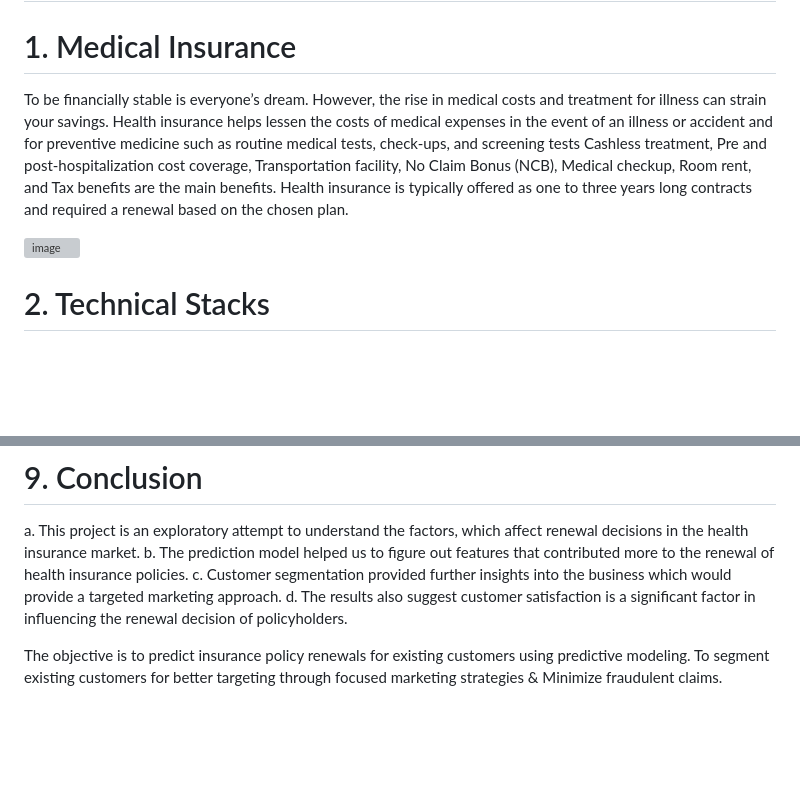
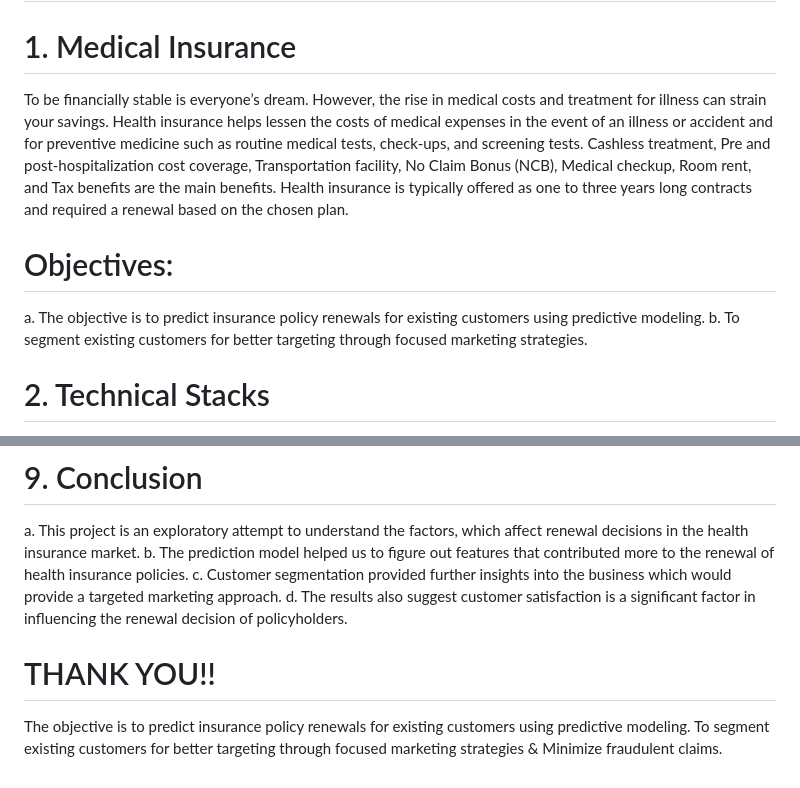
Before and after one commit to picoders1/HEALTH-INSURANCE-RENEWAL-PREDICTION-and-CUSTOMER-SEGMENTATION-ANALYSIS, a Markdown page: README.md, 2 parts joined by grey strips. Drawn GitHub-style; blank space fills up the shorter version; grey boxes are pictures that could not be loaded.

```diff
--- a/README.md
+++ b/README.md
@@ -3,10 +3,11 @@
 
 # 1. Medical Insurance
 
-To be financially stable is everyone’s dream. However, the rise in medical costs and treatment for illness can strain your savings. Health insurance helps lessen the costs of medical expenses in the event of an illness or accident and for preventive medicine such as routine medical tests, check-ups, and screening tests
-Cashless treatment, Pre and post-hospitalization cost coverage, Transportation facility, No Claim Bonus (NCB), Medical checkup, Room rent, and Tax benefits are the main benefits. Health insurance is typically offered as one to three years  long contracts and required a renewal based on the chosen plan.
+To be financially stable is everyone’s dream. However, the rise in medical costs and treatment for illness can strain your savings. Health insurance helps lessen the costs of medical expenses in the event of an illness or accident and for preventive medicine such as routine medical tests, check-ups, and screening tests. Cashless treatment, Pre and post-hospitalization cost coverage, Transportation facility, No Claim Bonus (NCB), Medical checkup, Room rent, and Tax benefits are the main benefits. Health insurance is typically offered as one to three years  long contracts and required a renewal based on the chosen plan.
 
-![image](https://github.com/picoders1/HEALTH-INSURANCE-RENEWAL-PREDICTION-and-CUSTOMER-SEGMENTATION-ANALYSIS/assets/87698874/6774cae6-c3db-4803-a2f3-874100fa2a43)
+# Objectives:
+a. The objective is to predict insurance policy renewals for existing customers using predictive modeling.
+b. To segment existing customers for better targeting through focused marketing strategies.
 
 
 # 2. Technical Stacks
@@ -94,6 +95,8 @@ b. The prediction model helped us to figure out features that contributed more t
 c. Customer segmentation provided further insights into the business which would provide a targeted marketing  approach.
 d. The results also suggest customer satisfaction is a significant factor in influencing the renewal decision of policyholders.
 
+# THANK YOU!!
+
 
 
 
```
